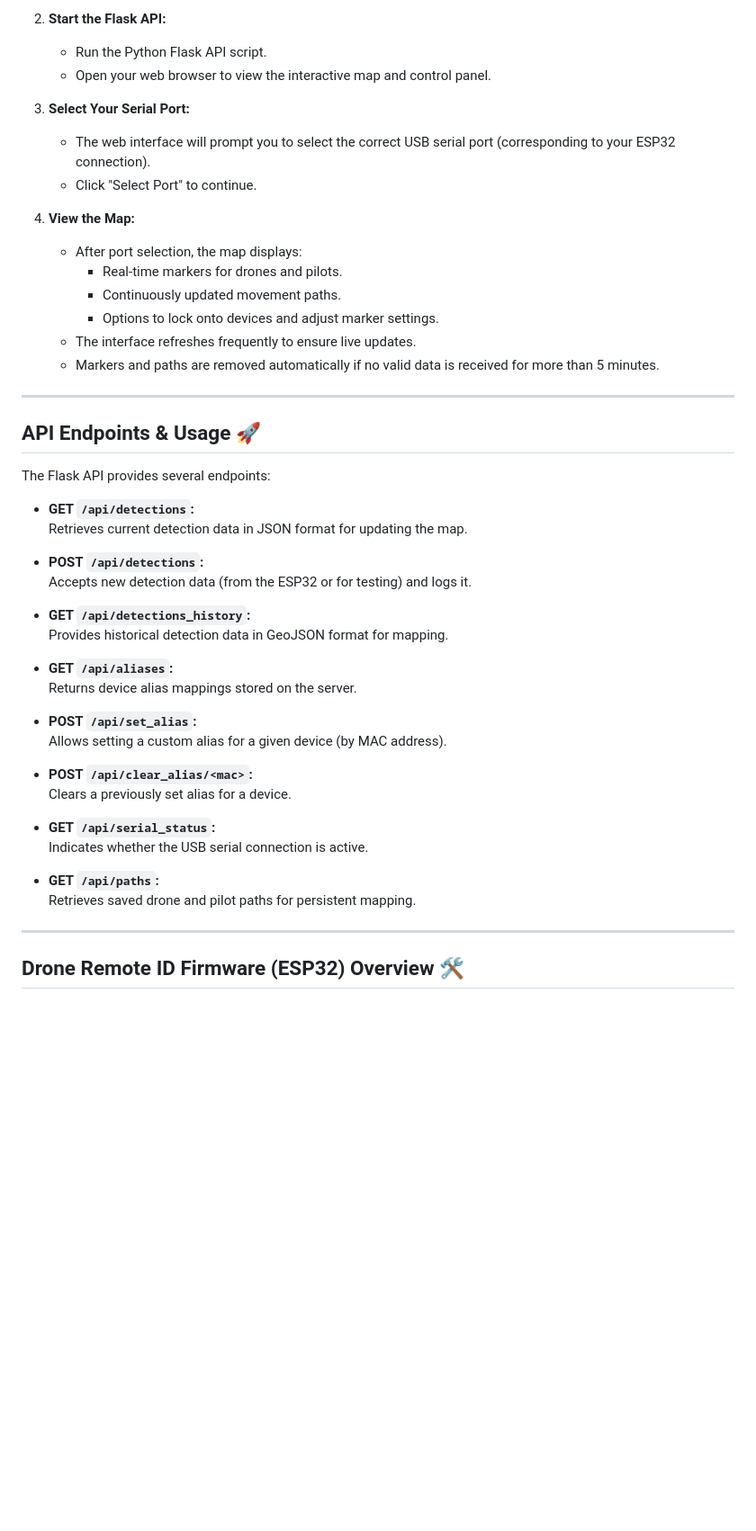
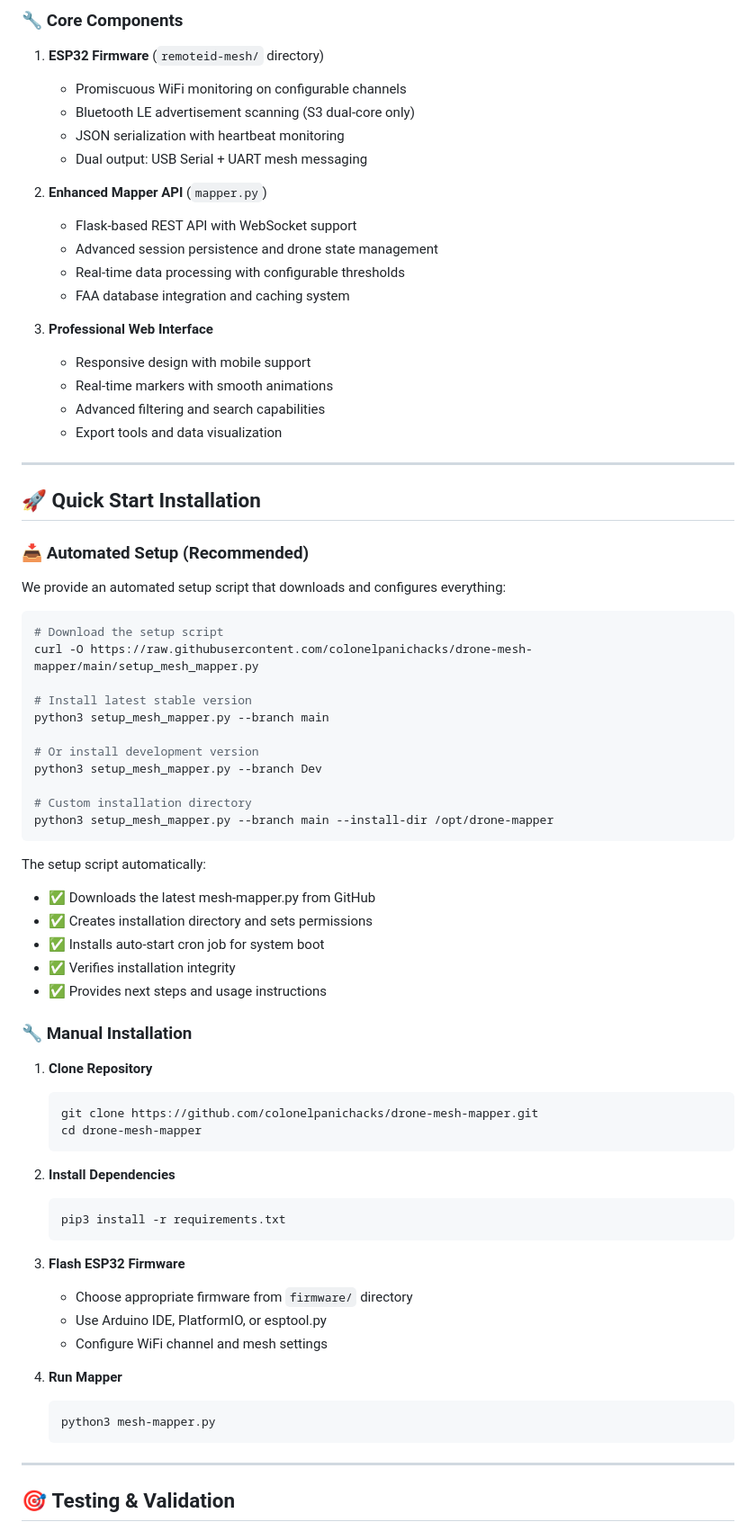
Before and after one commit to colonelpanichacks/drone-mesh-mapper, a Markdown page: README.md, the part around the change printed below. Shown: that part at 90% size. Drawn GitHub-style; blank space fills up the shorter version.

````diff
--- a/README.md
+++ b/README.md
@@ -73,51 +65,77 @@
 
-2. **Start the Flask API:**
-   - Run the Python Flask API script.
-   - Open your web browser to view the interactive map and control panel.
+### 🔧 **Core Components**
 
-3. **Select Your Serial Port:**
-   - The web interface will prompt you to select the correct USB serial port (corresponding to your ESP32 connection).
-   - Click "Select Port" to continue.
+1. **ESP32 Firmware** (`remoteid-mesh/` directory)
+   - Promiscuous WiFi monitoring on configurable channels
+   - Bluetooth LE advertisement scanning (S3 dual-core only)
+   - JSON serialization with heartbeat monitoring
+   - Dual output: USB Serial + UART mesh messaging
 
-4. **View the Map:**
-   - After port selection, the map displays:
-     - Real-time markers for drones and pilots.
-     - Continuously updated movement paths.
-     - Options to lock onto devices and adjust marker settings.
-   - The interface refreshes frequently to ensure live updates.
-   - Markers and paths are removed automatically if no valid data is received for more than 5 minutes.
+2. **Enhanced Mapper API** (`mapper.py`)
+   - Flask-based REST API with WebSocket support
+   - Advanced session persistence and drone state management
+   - Real-time data processing with configurable thresholds
+   - FAA database integration and caching system
+
+3. **Professional Web Interface**
+   - Responsive design with mobile support
+   - Real-time markers with smooth animations
+   - Advanced filtering and search capabilities
+   - Export tools and data visualization
 
 ---
 
-## API Endpoints & Usage 🚀
+## 🚀 Quick Start Installation
 
-The Flask API provides several endpoints:
+### 📥 **Automated Setup (Recommended)**
 
-- **GET `/api/detections`:**
-  Retrieves current detection data in JSON format for updating the map.
+We provide an automated setup script that downloads and configures everything:
 
-- **POST `/api/detections`:**
-  Accepts new detection data (from the ESP32 or for testing) and logs it.
+```bash
+# Download the setup script
+curl -O https://raw.githubusercontent.com/colonelpanichacks/drone-mesh-mapper/main/setup_mesh_mapper.py
 
-- **GET `/api/detections_history`:**
-  Provides historical detection data in GeoJSON format for mapping.
+# Install latest stable version
+python3 setup_mesh_mapper.py --branch main
 
-- **GET `/api/aliases`:**
-  Returns device alias mappings stored on the server.
+# Or install development version
+python3 setup_mesh_mapper.py --branch Dev
 
-- **POST `/api/set_alias`:**
-  Allows setting a custom alias for a given device (by MAC address).
+# Custom installation directory
+python3 setup_mesh_mapper.py --branch main --install-dir /opt/drone-mapper
+```
 
-- **POST `/api/clear_alias/<mac>`:**
-  Clears a previously set alias for a device.
+The setup script automatically:
+- ✅ Downloads the latest mesh-mapper.py from GitHub
+- ✅ Creates installation directory and sets permissions
+- ✅ Installs auto-start cron job for system boot
+- ✅ Verifies installation integrity
+- ✅ Provides next steps and usage instructions
 
-- **GET `/api/serial_status`:**
-  Indicates whether the USB serial connection is active.
+### 🔧 **Manual Installation**
 
-- **GET `/api/paths`:**
-  Retrieves saved drone and pilot paths for persistent mapping.
+1. **Clone Repository**
+   ```bash
+   git clone https://github.com/colonelpanichacks/drone-mesh-mapper.git
+   cd drone-mesh-mapper
+   ```
+
+2. **Install Dependencies**
+   ```bash
+   pip3 install -r requirements.txt
+   ```
+
+3. **Flash ESP32 Firmware**
+   - Choose appropriate firmware from `firmware/` directory
+   - Use Arduino IDE, PlatformIO, or esptool.py
+   - Configure WiFi channel and mesh settings
+
+4. **Run Mapper**
+   ```bash
+   python3 mesh-mapper.py
+   ```
 
 ---
 
-## Drone Remote ID Firmware (ESP32) Overview 🛠️
+## 🎯 **Testing & Validation**
 
````
Also changed, not shown: other parts of README.md (+235 -101 lines).
